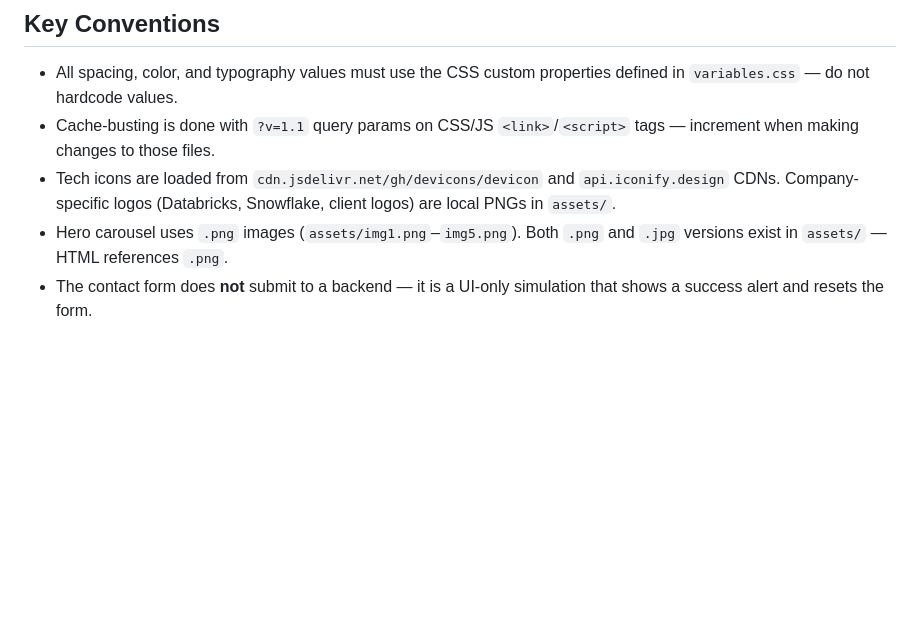
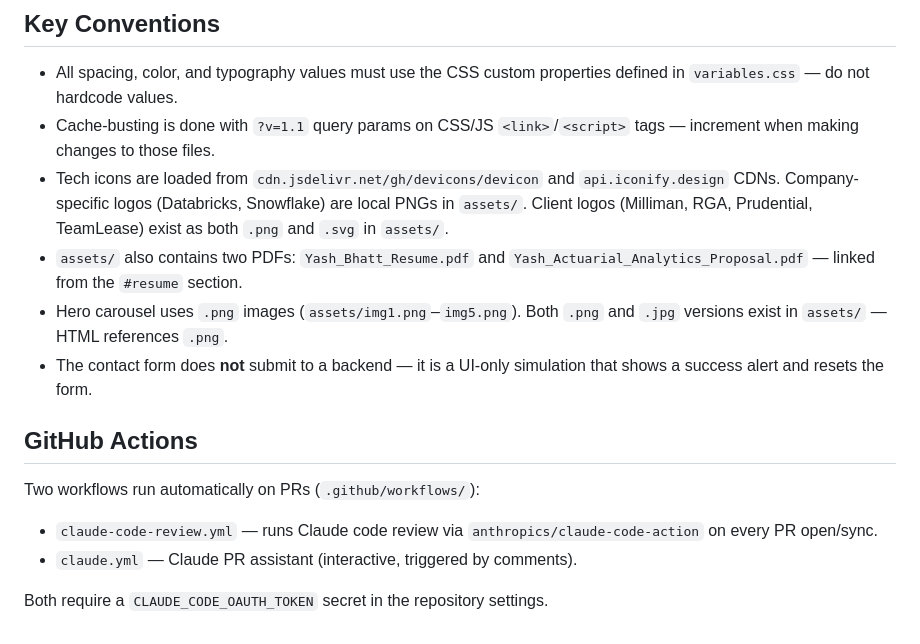
Before and after one commit to yash-bhatt/yash-bhatt.github.io, a Markdown page: CLAUDE.md, the part around the change. Rendered like a GitHub page; blank space fills up the shorter version.

```diff
--- a/CLAUDE.md
+++ b/CLAUDE.md
@@ -40,6 +40,15 @@ To preview print/PDF export mode, use the browser's Print dialog — a `@media p
 
 - All spacing, color, and typography values must use the CSS custom properties defined in `variables.css` — do not hardcode values.
 - Cache-busting is done with `?v=1.1` query params on CSS/JS `<link>`/`<script>` tags — increment when making changes to those files.
-- Tech icons are loaded from `cdn.jsdelivr.net/gh/devicons/devicon` and `api.iconify.design` CDNs. Company-specific logos (Databricks, Snowflake, client logos) are local PNGs in `assets/`.
+- Tech icons are loaded from `cdn.jsdelivr.net/gh/devicons/devicon` and `api.iconify.design` CDNs. Company-specific logos (Databricks, Snowflake) are local PNGs in `assets/`. Client logos (Milliman, RGA, Prudential, TeamLease) exist as both `.png` and `.svg` in `assets/`.
+- `assets/` also contains two PDFs: `Yash_Bhatt_Resume.pdf` and `Yash_Actuarial_Analytics_Proposal.pdf` — linked from the `#resume` section.
 - Hero carousel uses `.png` images (`assets/img1.png`–`img5.png`). Both `.png` and `.jpg` versions exist in `assets/` — HTML references `.png`.
 - The contact form does **not** submit to a backend — it is a UI-only simulation that shows a success alert and resets the form.
+
+## GitHub Actions
+
+Two workflows run automatically on PRs (`.github/workflows/`):
+- `claude-code-review.yml` — runs Claude code review via `anthropics/claude-code-action` on every PR open/sync.
+- `claude.yml` — Claude PR assistant (interactive, triggered by comments).
+
+Both require a `CLAUDE_CODE_OAUTH_TOKEN` secret in the repository settings.
```
